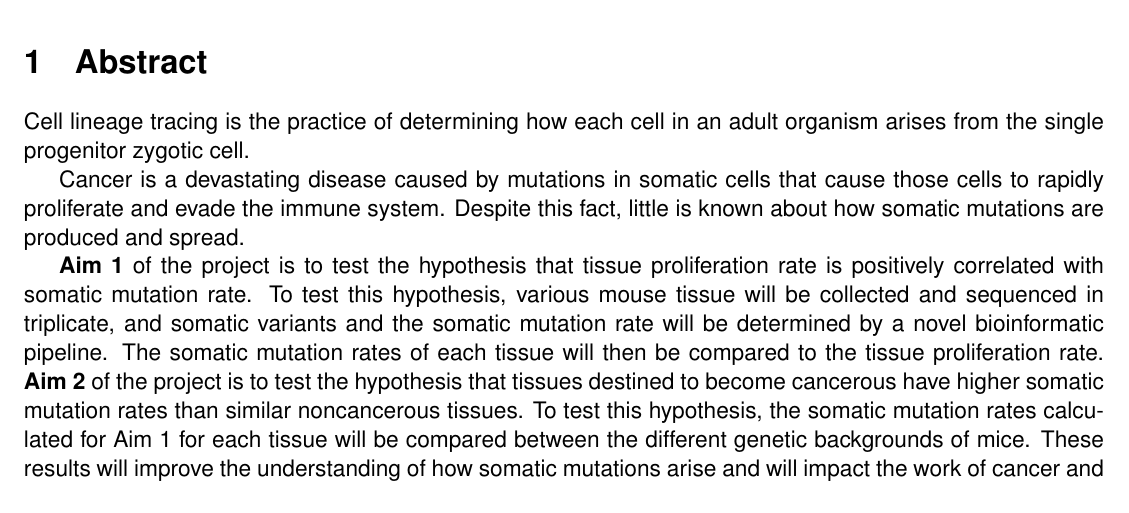
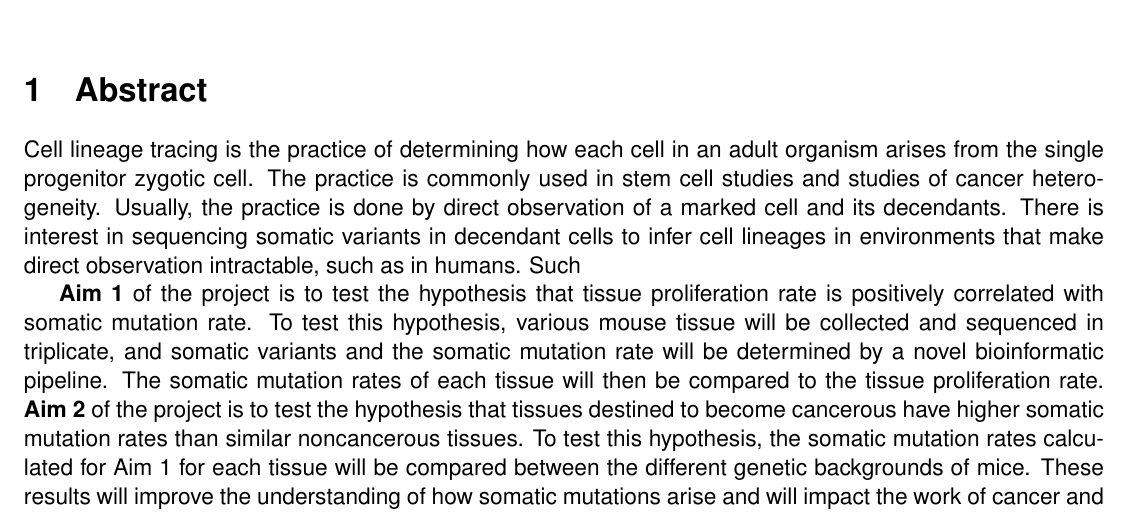
Before and after one commit to adamjorr/comps, a LaTeX document (worm-fates/abstract.tex): part of the page, cut so that both start at the same text. Compiled offline with pdfLaTeX.

Commit message:
add more

```diff
--- a/worm-fates/abstract.tex
+++ b/worm-fates/abstract.tex
@@ -39,9 +39,12 @@
 \section{Abstract}
 
 Cell lineage tracing is the practice of determining how each cell in an adult organism arises from the single progenitor zygotic cell.
-
-Cancer is a devastating disease caused by mutations in somatic cells that cause those cells to rapidly proliferate and evade the immune system.
-Despite this fact, little is known about how somatic mutations are produced and spread.
+The practice is commonly used in stem cell studies and studies of cancer heterogeneity.
+Usually, the practice is done by direct observation of a marked cell and its decendants.
+There is interest in sequencing somatic variants in decendant cells to infer cell lineages in environments that make direct observation intractable, such as in humans.
+Such
+% Cancer is a devastating disease caused by mutations in somatic cells that cause those cells to rapidly proliferate and evade the immune system.
+% Despite this fact, little is known about how somatic mutations are produced and spread.
 
 \textbf{Aim 1} of the project is to test the hypothesis that tissue proliferation rate is positively correlated with somatic mutation rate.
 To test this hypothesis, various mouse tissue will be collected and sequenced in triplicate, and somatic variants and the somatic mutation rate will be determined by a novel bioinformatic pipeline.
```
